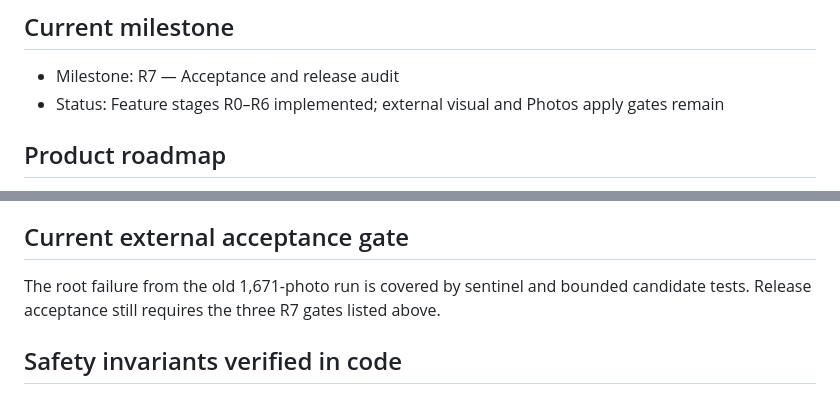
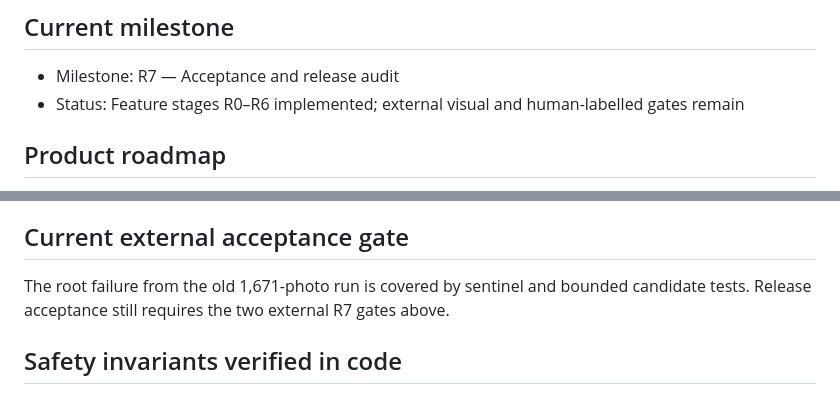
Before and after one commit to SergeyLavrentev/photo-curator, a Markdown page: PROGRESS.md, 2 parts joined by grey strips. Rendered like a GitHub page.

Commit message:
docs: clarify remaining external acceptance gates

```diff
--- a/PROGRESS.md
+++ b/PROGRESS.md
@@ -3,7 +3,7 @@
 ## Current milestone
 
 - Milestone: R7 — Acceptance and release audit
-- Status: Feature stages R0–R6 implemented; external visual and Photos apply gates remain
+- Status: Feature stages R0–R6 implemented; external visual and human-labelled gates remain
 
 ## Product roadmap
 
@@ -66,7 +66,7 @@ the new roadmap complete and must not be used as release acceptance.
 ## Current external acceptance gate
 
 The root failure from the old 1,671-photo run is covered by sentinel and bounded
-candidate tests. Release acceptance still requires the three R7 gates listed above.
+candidate tests. Release acceptance still requires the two external R7 gates above.
 
 ## Safety invariants verified in code
 
```
